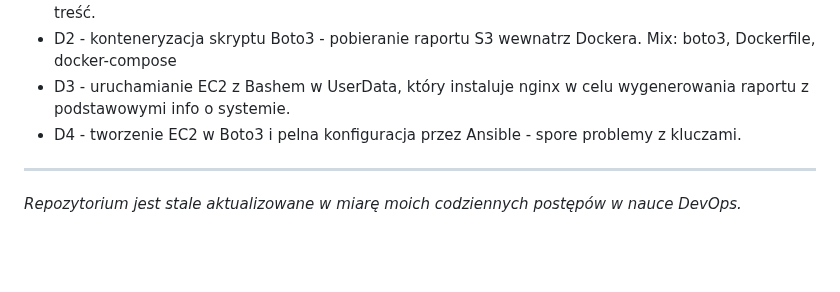
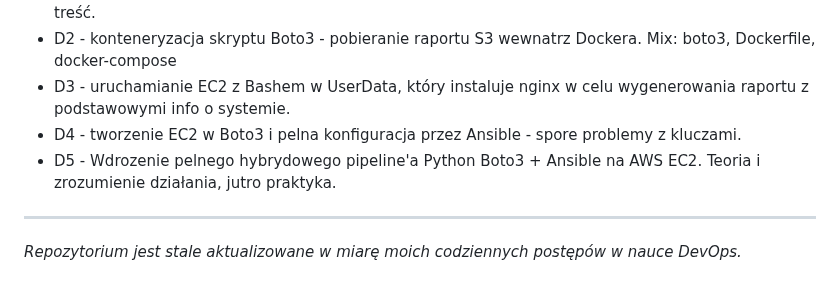
Before and after one commit to MaciekC-ZH/road-to-devops, a Markdown page: README.md, the part around the change. Drawn GitHub-style; blank space fills up the shorter version.

Commit message:
D5 - teoria pełnego pipeline
Added a new section D5 about implementing a hybrid pipeline using Python Boto3 and Ansible on AWS EC2.

```diff
--- a/README.md
+++ b/README.md
@@ -118,5 +118,6 @@ Poniższe zestawienie przedstawia chronologiczny przebieg moich prac w chmurze A
 * D2 - konteneryzacja skryptu Boto3 - pobieranie raportu S3 wewnatrz Dockera. Mix: boto3, Dockerfile, docker-compose
 * D3 - uruchamianie EC2 z Bashem w UserData, który instaluje nginx w celu wygenerowania raportu z podstawowymi info o systemie.
 * D4 - tworzenie EC2 w Boto3 i pelna konfiguracja przez Ansible - spore problemy z kluczami.
+* D5 - Wdrozenie pelnego hybrydowego pipeline'a Python Boto3 + Ansible na AWS EC2. Teoria i zrozumienie działania, jutro praktyka.
 ---
 *Repozytorium jest stale aktualizowane w miarę moich codziennych postępów w nauce DevOps.*
```
